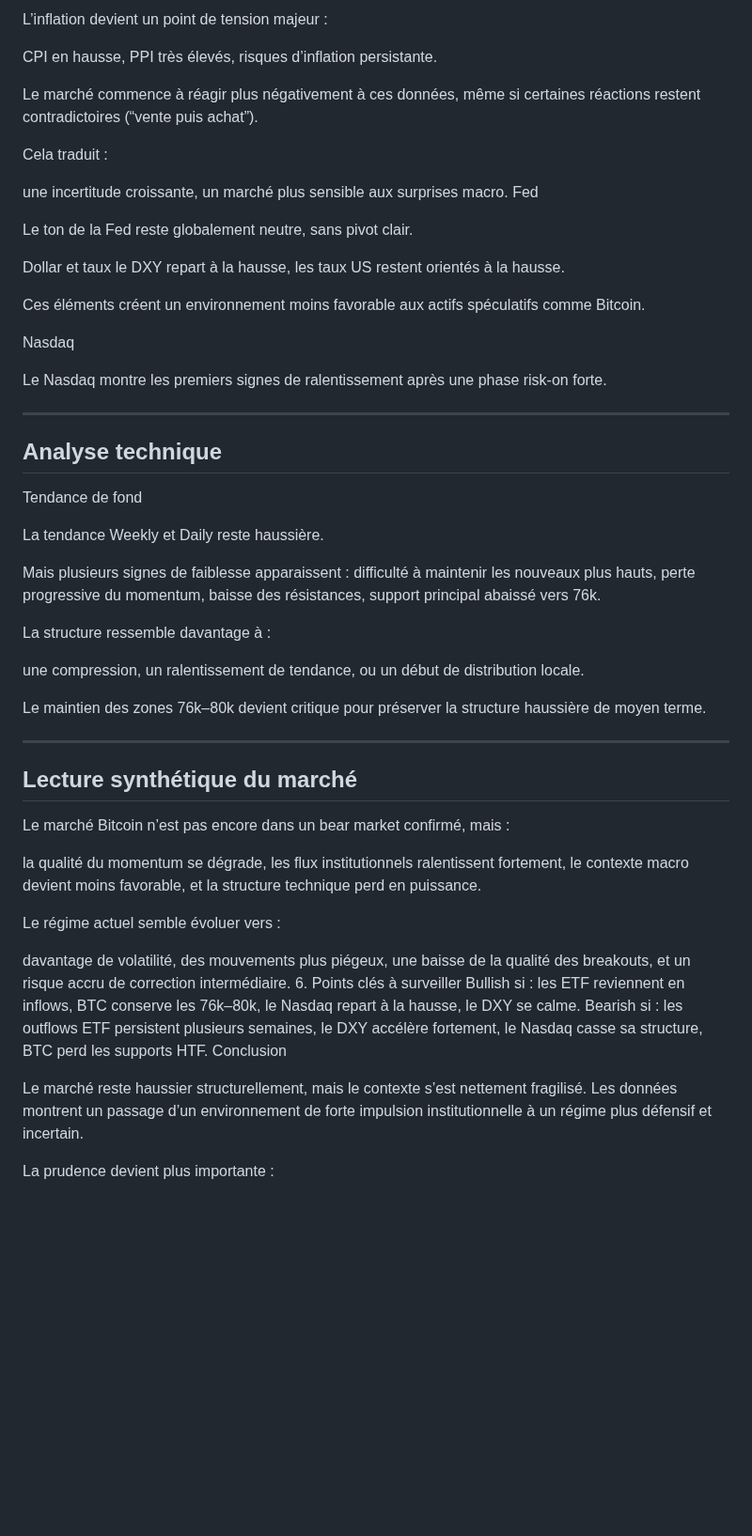
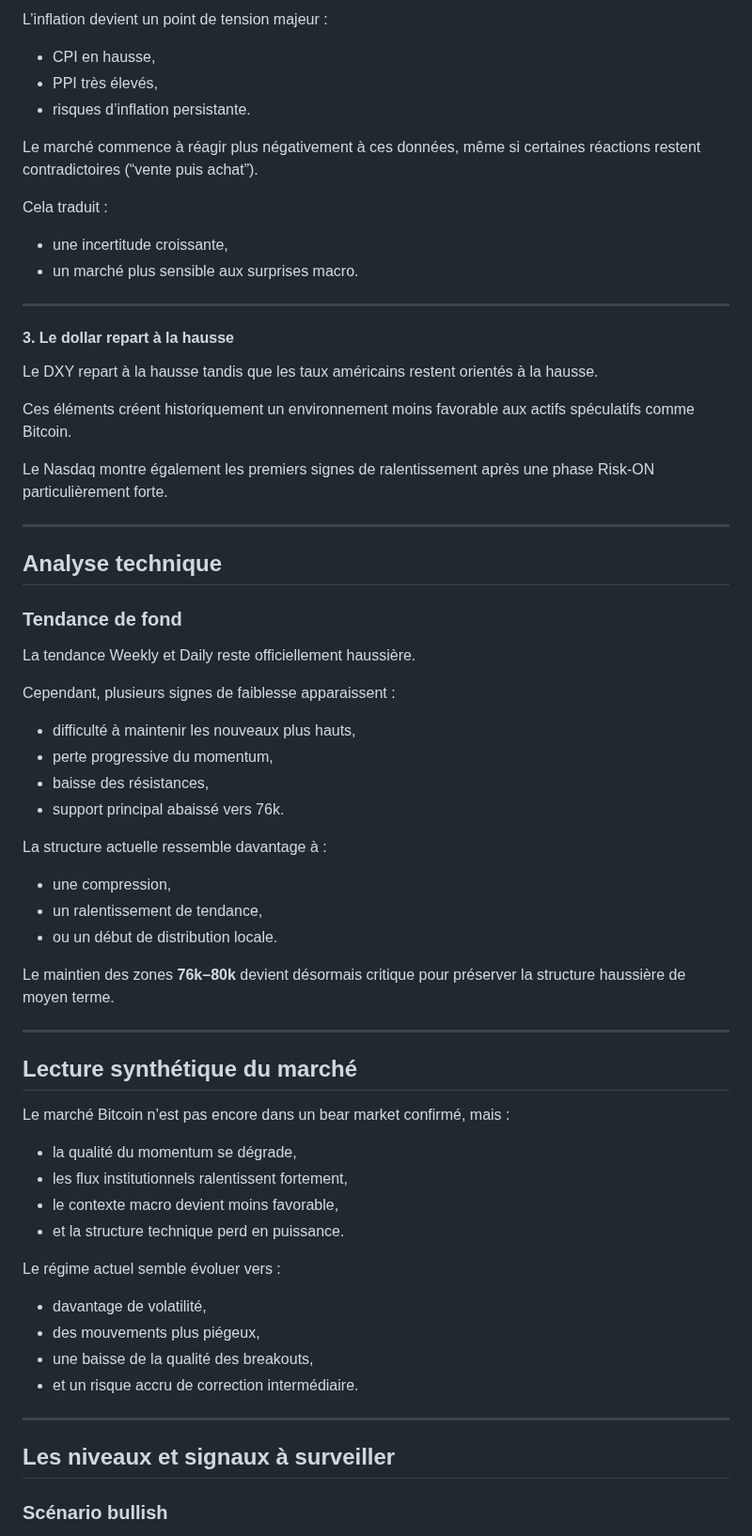
Before and after one commit to macairehugo01-glitch/hugz-terminal, a Markdown page: articles/2026-19-05-analyse-BTC-mai-2026.md, the part around one of its changes. Shown at 94% size. GitHub-like rendering; blank space fills up the shorter version.

```diff
--- a/articles/2026-19-05-analyse-BTC-mai-2026.md
+++ b/articles/2026-19-05-analyse-BTC-mai-2026.md
@@ -76,83 +76,65 @@ Inflation
 
 L’inflation devient un point de tension majeur :
-
-CPI en hausse,
-PPI très élevés,
-risques d’inflation persistante.
+- CPI en hausse,
+- PPI très élevés,
+- risques d’inflation persistante.
 
 Le marché commence à réagir plus négativement à ces données, même si certaines réactions restent contradictoires (“vente puis achat”).
 
 Cela traduit :
+- une incertitude croissante,
+- un marché plus sensible aux surprises macro.
 
-une incertitude croissante,
-un marché plus sensible aux surprises macro.
-Fed
+---
 
-Le ton de la Fed reste globalement neutre, sans pivot clair.
+#### 3. Le dollar repart à la hausse
 
-Dollar et taux
-le DXY repart à la hausse,
-les taux US restent orientés à la hausse.
+Le DXY repart à la hausse tandis que les taux américains restent orientés à la hausse.
 
-Ces éléments créent un environnement moins favorable aux actifs spéculatifs comme Bitcoin.
+Ces éléments créent historiquement un environnement moins favorable aux actifs spéculatifs comme Bitcoin.
 
-Nasdaq
-
-Le Nasdaq montre les premiers signes de ralentissement après une phase risk-on forte.
+Le Nasdaq montre également les premiers signes de ralentissement après une phase Risk-ON particulièrement forte.
 
 ---
 
 ## Analyse technique
-Tendance de fond
 
-La tendance Weekly et Daily reste haussière.
+### Tendance de fond
 
-Mais plusieurs signes de faiblesse apparaissent :
-difficulté à maintenir les nouveaux plus hauts,
-perte progressive du momentum,
-baisse des résistances,
-support principal abaissé vers 76k.
+La tendance Weekly et Daily reste officiellement haussière.
 
-La structure ressemble davantage à :
+Cependant, plusieurs signes de faiblesse apparaissent :
+- difficulté à maintenir les nouveaux plus hauts,
+- perte progressive du momentum,
+- baisse des résistances,
+- support principal abaissé vers 76k.
 
-une compression,
-un ralentissement de tendance,
-ou un début de distribution locale.
+La structure actuelle ressemble davantage à :
+- une compression,
+- un ralentissement de tendance,
+- ou un début de distribution locale.
 
-Le maintien des zones 76k–80k devient critique pour préserver la structure haussière de moyen terme.
+Le maintien des zones **76k–80k** devient désormais critique pour préserver la structure haussière de moyen terme.
 
 ---
 
 ## Lecture synthétique du marché
 
 Le marché Bitcoin n’est pas encore dans un bear market confirmé, mais :
-
-la qualité du momentum se dégrade,
-les flux institutionnels ralentissent fortement,
-le contexte macro devient moins favorable,
-et la structure technique perd en puissance.
+- la qualité du momentum se dégrade,
+- les flux institutionnels ralentissent fortement,
+- le contexte macro devient moins favorable,
+- et la structure technique perd en puissance.
 
 Le régime actuel semble évoluer vers :
+- davantage de volatilité,
+- des mouvements plus piégeux,
+- une baisse de la qualité des breakouts,
+- et un risque accru de correction intermédiaire.
 
-davantage de volatilité,
-des mouvements plus piégeux,
-une baisse de la qualité des breakouts,
-et un risque accru de correction intermédiaire.
-6. Points clés à surveiller
-Bullish si :
-les ETF reviennent en inflows,
-BTC conserve les 76k–80k,
-le Nasdaq repart à la hausse,
-le DXY se calme.
-Bearish si :
-les outflows ETF persistent plusieurs semaines,
-le DXY accélère fortement,
-le Nasdaq casse sa structure,
-BTC perd les supports HTF.
-Conclusion
+---
 
-Le marché reste haussier structurellement, mais le contexte s’est nettement fragilisé.
-Les données montrent un passage d’un environnement de forte impulsion institutionnelle à un régime plus défensif et incertain.
+## Les niveaux et signaux à surveiller
 
-La prudence devient plus importante :
+### Scénario bullish
 
```
Also changed, not shown: other parts of articles/2026-19-05-analyse-BTC-mai-2026.md (+75 -48 lines).
